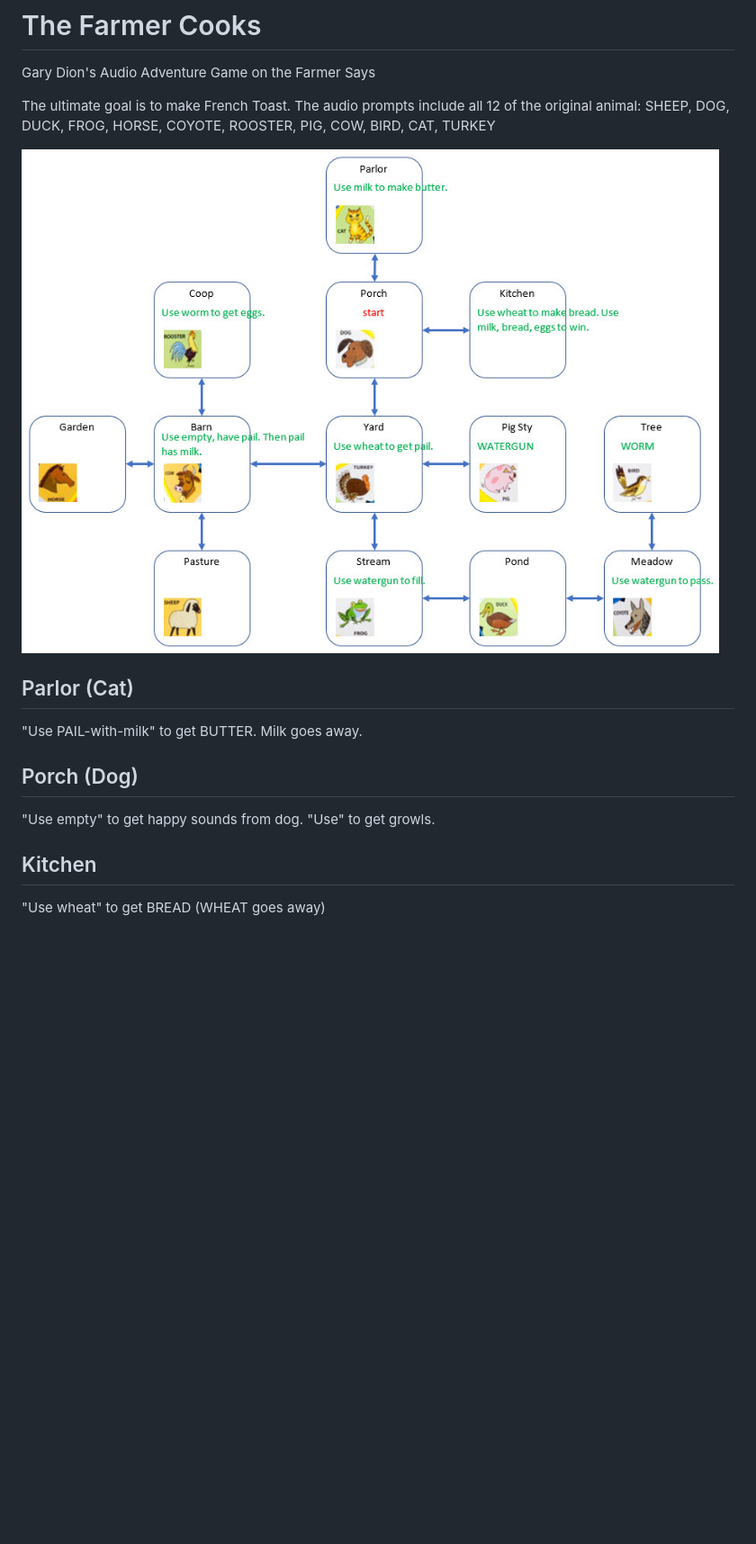
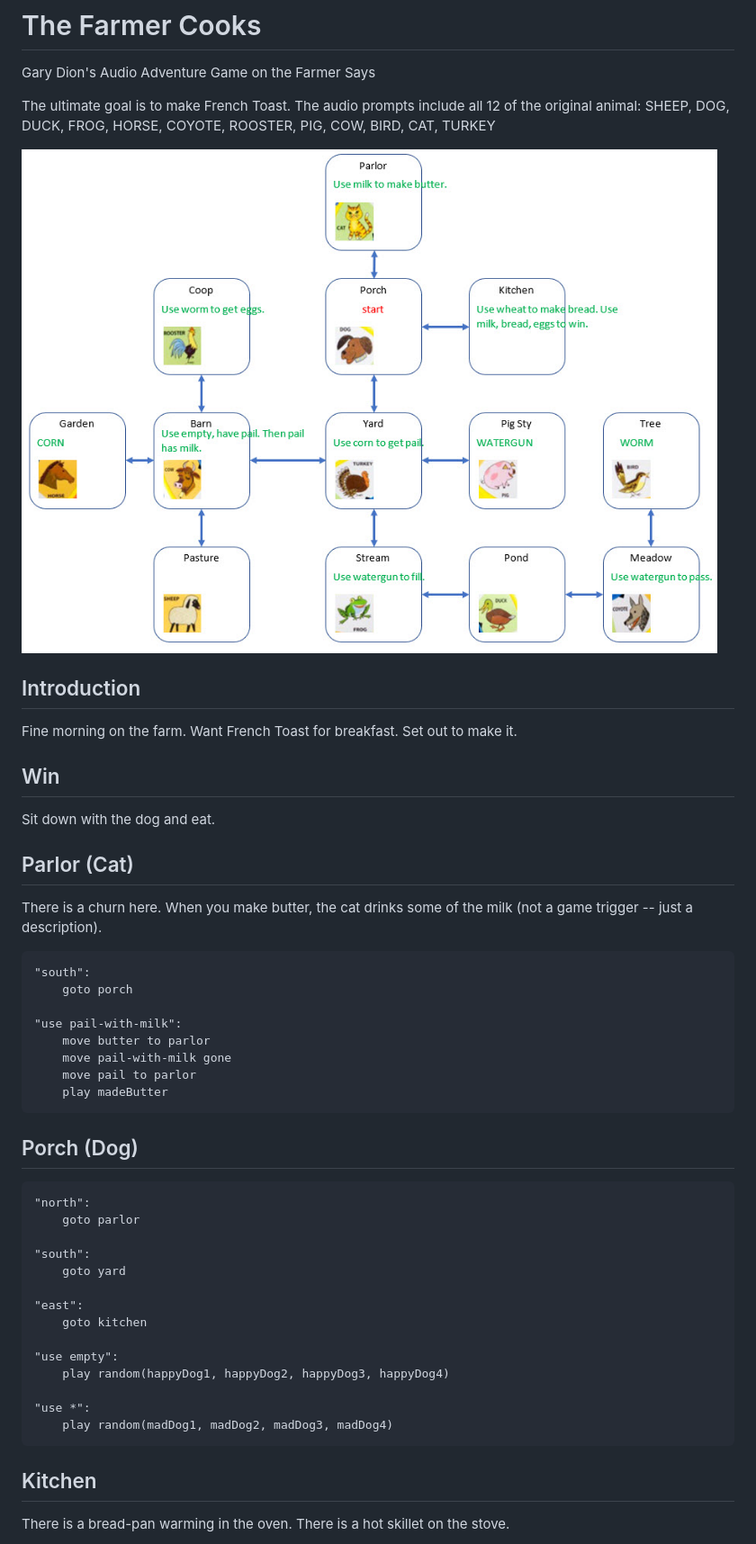
Before and after one commit to topherCantrell/farmer-cooks, a Markdown page: README.md, the part around the change printed below. Shown: that part at 90% size. Drawn GitHub-style; pictures changed too: art/map.jpg; blank space fills up the shorter version.

Commit message:
game scripts

````diff
--- a/README.md
+++ b/README.md
@@ -6,15 +6,49 @@ The ultimate goal is to make French Toast. The audio prompts include all 12 of t
 
 ![](art/map.jpg)
 
+## Introduction
+
+Fine morning on the farm. Want French Toast for breakfast. Set out to make it.
+
+## Win
+
+Sit down with the dog and eat.
+
 ## Parlor (Cat)
 
-"Use PAIL-with-milk" to get BUTTER. Milk goes away.
+There is a churn here. When you make butter, the cat drinks some of the milk (not a game trigger -- just a description).
+
+```
+"south":
+    goto porch
+
+"use pail-with-milk":
+    move butter to parlor
+    move pail-with-milk gone
+    move pail to parlor
+    play madeButter
+```
 
 ## Porch (Dog)
 
-"Use empty" to get happy sounds from dog. "Use" to get growls.
+```
+"north":
+    goto parlor
+
+"south":
+    goto yard
+
+"east":
+    goto kitchen
+
+"use empty":
+    play random(happyDog1, happyDog2, happyDog3, happyDog4)
+
+"use *":
+    play random(madDog1, madDog2, madDog3, madDog4)
+```
 
 ## Kitchen
 
-"Use wheat" to get BREAD (WHEAT goes away)
+There is a bread-pan warming in the oven. There is a hot skillet on the stove.
 
````
Also changed, not shown: other parts of README.md (+173 -8 lines), 1 other file.
